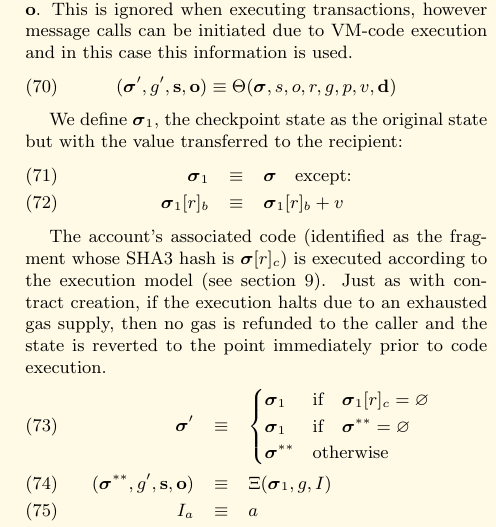
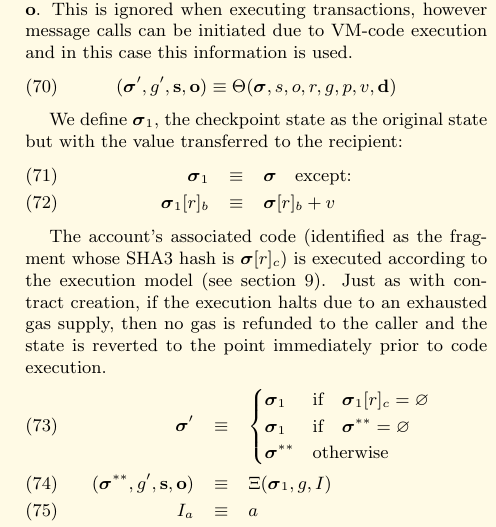
Before and after one commit to ethereum/yellowpaper, a LaTeX paper (Paper.tex): part of one column of page 8 of 25, cut so that both start at the same text. Compiled offline with pdfLaTeX.

Commit message:
Minor fix.

```diff
--- a/Paper.tex
+++ b/Paper.tex
@@ -608,7 +608,7 @@ In the case of executing a message call, several parameters are required: sender
 We define $\boldsymbol{\sigma}_1$, the checkpoint state as the original state but with the value transferred to the recipient:
 \begin{eqnarray}
 \boldsymbol{\sigma}_1 & \equiv & \boldsymbol{\sigma} \quad \text{except:} \\
-\boldsymbol{\sigma}_1[r]_b & \equiv & \boldsymbol{\sigma}_1[r]_b + v
+\boldsymbol{\sigma}_1[r]_b & \equiv & \boldsymbol{\sigma}[r]_b + v
 \end{eqnarray}
 
 The account's associated code (identified as the fragment whose SHA3 hash is $\boldsymbol{\sigma}[r]_c$) is executed according to the execution model (see section \ref{ch:model}). Just as with contract creation, if the execution halts due to an exhausted gas supply, then no gas is refunded to the caller and the state is reverted to the point immediately prior to code execution.
```
